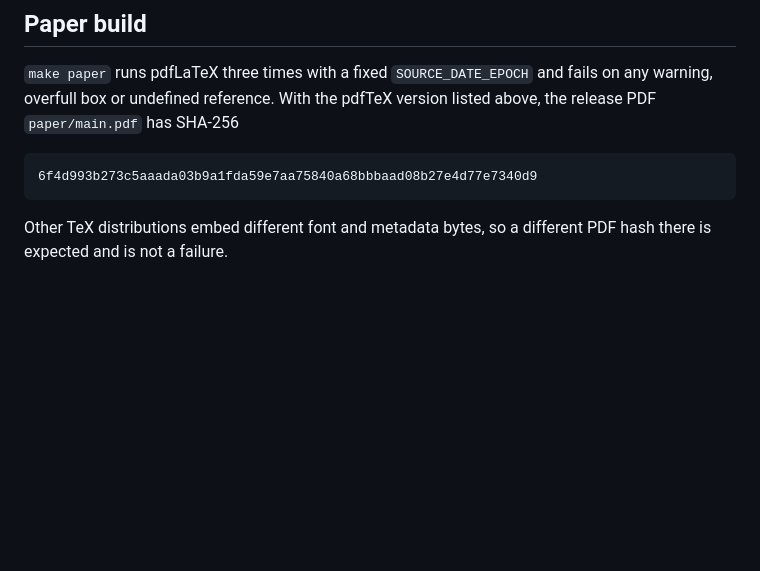
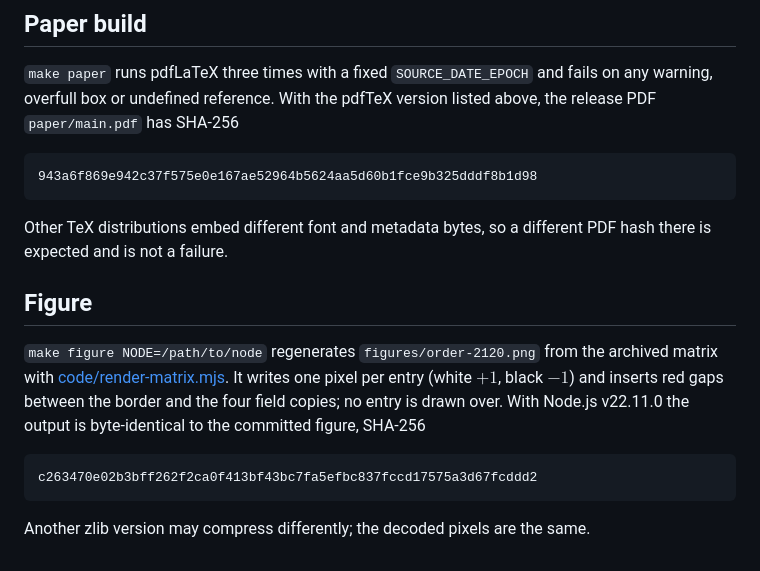
Before and after one commit to jeff-kline/skew-hadamard-2120, a Markdown page: VERIFICATION.md, the part around the change. Drawn GitHub-style; blank space fills up the shorter version.

````diff
--- a/VERIFICATION.md
+++ b/VERIFICATION.md
@@ -53,8 +53,23 @@ fails on any warning, overfull box or undefined reference. With the pdfTeX
 version listed above, the release PDF `paper/main.pdf` has SHA-256
 
 ```text
-6f4d993b273c5aaada03b9a1fda59e7aa75840a68bbbaad08b27e4d77e7340d9
+943a6f869e942c37f575e0e167ae52964b5624aa5d60b1fce9b325dddf8b1d98
 ```
 
 Other TeX distributions embed different font and metadata bytes, so a
 different PDF hash there is expected and is not a failure.
+## Figure
+
+`make figure NODE=/path/to/node` regenerates `figures/order-2120.png` from
+the archived matrix with [code/render-matrix.mjs](code/render-matrix.mjs). It
+writes one pixel per entry (white $+1$, black $-1$) and inserts red gaps
+between the border and the four field copies; no entry is drawn over. With
+Node.js v22.11.0 the output is byte-identical to the committed figure,
+SHA-256
+
+```text
+c263470e02b3bff262f2ca0f413bf43bc7fa5efbc837fccd17575a3d67fcddd2
+```
+
+Another zlib version may compress differently; the decoded pixels are the
+same.
````
Also changed, not shown: README.md (+8 -0 lines), audit/LEDGER.md (+22 -0 lines), figures/order-2120.png (added), 5 other files.
